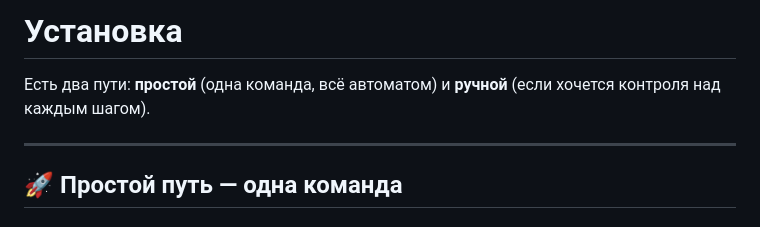
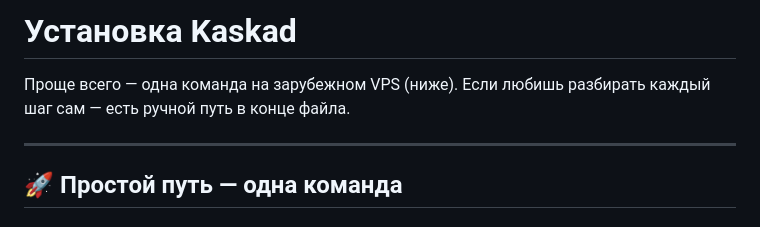
Before and after one commit to andrey271192/kaskad, a Markdown page: docs/install.md, the part around the change. Rendered like a GitHub page.

```diff
--- a/docs/install.md
+++ b/docs/install.md
@@ -1,6 +1,6 @@
-# Установка
+# Установка Kaskad
 
-Есть два пути: **простой** (одна команда, всё автоматом) и **ручной** (если хочется контроля над каждым шагом).
+Проще всего — одна команда на зарубежном VPS (ниже). Если любишь разбирать каждый шаг сам — есть ручной путь в конце файла.
 
 ---
 
```
Also changed, not shown: README.md (+1 -1 lines).
